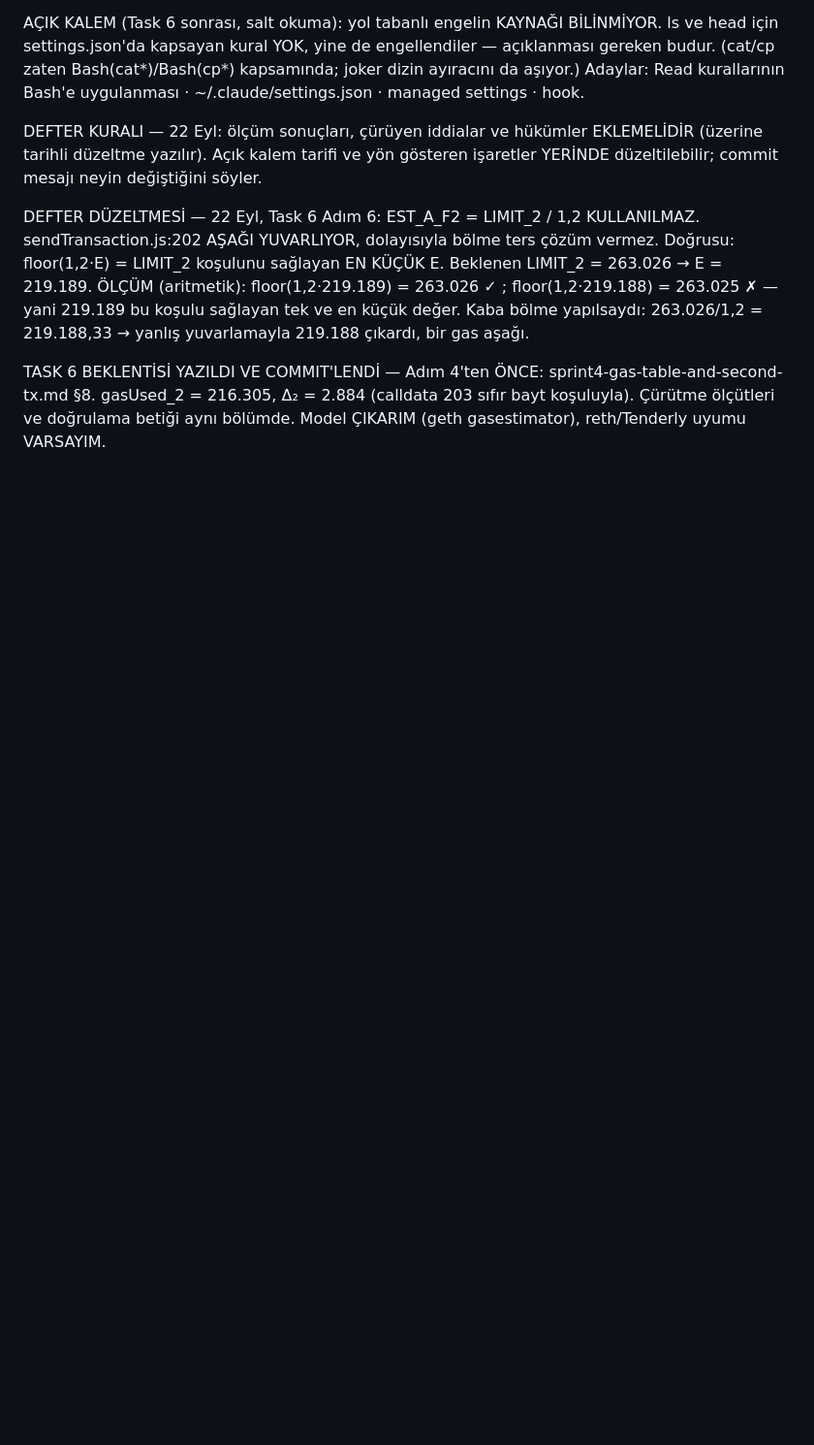
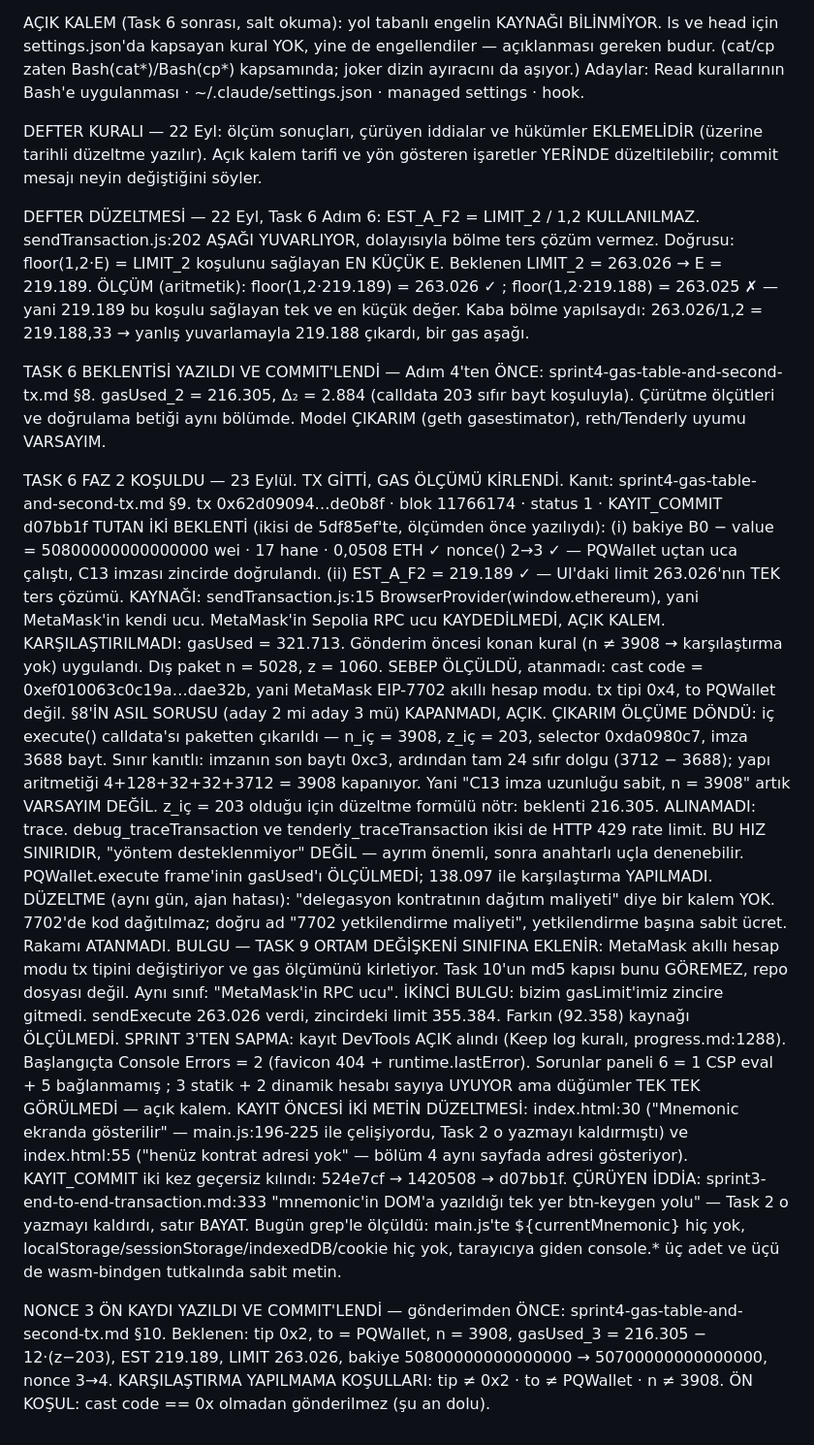
Before and after one commit to akifaybek/pq-safe, a Markdown page: .superpowers/sdd/progress.md, the part around the change. Shown at 97% size. GitHub-like rendering; blank space fills up the shorter version.

Commit message:
docs(evidence): Task 6 faz 2 kosuldu — tx gitti, gas olcumu 7702 paketiyle kirlendi
Tutan: bakiye B0-value ve EST_A_F2 = 219189, ikisi de 5df85ef'te on kayitli.
Karsilastirilmadi: gasUsed 321713 — MetaMask EIP-7702 akilli hesap modu,
tx tipi 0x4, to PQWallet degil, n = 5028. Sebep olculdu (cast code <EOA>).
Cikarim olcume dondu: ic calldata n = 3908, z = 203, paketten cikarildi.
Trace alinamadi (HTTP 429, hiz siniri — yontem desteklenmiyor DEGIL).
Nonce 3 on kaydi gonderimden ONCE yazildi (S10).

```diff
--- a/.superpowers/sdd/progress.md
+++ b/.superpowers/sdd/progress.md
@@ -2059,3 +2059,62 @@ TASK 6 BEKLENTİSİ YAZILDI VE COMMIT'LENDİ — Adım 4'ten ÖNCE:
   (calldata 203 sıfır bayt koşuluyla). Çürütme ölçütleri ve doğrulama
   betiği aynı bölümde. Model ÇIKARIM (geth gasestimator), reth/Tenderly
   uyumu VARSAYIM.
+
+TASK 6 FAZ 2 KOŞULDU — 23 Eylül. TX GİTTİ, GAS ÖLÇÜMÜ KİRLENDİ.
+  Kanıt: sprint4-gas-table-and-second-tx.md §9.
+  tx 0x62d09094…de0b8f · blok 11766174 · status 1 · KAYIT_COMMIT d07bb1f
+  TUTAN İKİ BEKLENTİ (ikisi de 5df85ef'te, ölçümden önce yazılıydı):
+    (i) bakiye B0 − value = 50800000000000000 wei · 17 hane · 0,0508 ETH ✓
+        nonce() 2→3 ✓ — PQWallet uçtan uca çalıştı, C13 imzası zincirde
+        doğrulandı.
+    (ii) EST_A_F2 = 219.189 ✓ — UI'daki limit 263.026'nın TEK ters çözümü.
+        KAYNAĞI: sendTransaction.js:15 BrowserProvider(window.ethereum),
+        yani MetaMask'in kendi ucu. MetaMask'in Sepolia RPC ucu KAYDEDİLMEDİ,
+        AÇIK KALEM.
+  KARŞILAŞTIRILMADI: gasUsed = 321.713. Gönderim öncesi konan kural
+    (n ≠ 3908 → karşılaştırma yok) uygulandı. Dış paket n = 5028, z = 1060.
+    SEBEP ÖLÇÜLDÜ, atanmadı: cast code <EOA> = 0xef010063c0c19a…dae32b,
+    yani MetaMask EIP-7702 akıllı hesap modu. tx tipi 0x4, to PQWallet değil.
+    §8'İN ASIL SORUSU (aday 2 mi aday 3 mü) KAPANMADI, AÇIK.
+  ÇIKARIM ÖLÇÜME DÖNDÜ: iç execute() calldata'sı paketten çıkarıldı —
+    n_iç = 3908, z_iç = 203, selector 0xda0980c7, imza 3688 bayt.
+    Sınır kanıtlı: imzanın son baytı 0xc3, ardından tam 24 sıfır dolgu
+    (3712 − 3688); yapı aritmetiği 4+128+32+32+3712 = 3908 kapanıyor.
+    Yani "C13 imza uzunluğu sabit, n = 3908" artık VARSAYIM DEĞİL.
+    z_iç = 203 olduğu için düzeltme formülü nötr: beklenti 216.305.
+  ALINAMADI: trace. debug_traceTransaction ve tenderly_traceTransaction
+    ikisi de HTTP 429 rate limit. BU HIZ SINIRIDIR, "yöntem desteklenmiyor"
+    DEĞİL — ayrım önemli, sonra anahtarlı uçla denenebilir.
+    PQWallet.execute frame'inin gasUsed'ı ÖLÇÜLMEDİ; 138.097 ile
+    karşılaştırma YAPILMADI.
+  DÜZELTME (aynı gün, ajan hatası): "delegasyon kontratının dağıtım
+    maliyeti" diye bir kalem YOK. 7702'de kod dağıtılmaz; doğru ad
+    "7702 yetkilendirme maliyeti", yetkilendirme başına sabit ücret.
+    Rakamı ATANMADI.
+  BULGU — TASK 9 ORTAM DEĞİŞKENİ SINIFINA EKLENİR: MetaMask akıllı hesap
+    modu tx tipini değiştiriyor ve gas ölçümünü kirletiyor. Task 10'un md5
+    kapısı bunu GÖREMEZ, repo dosyası değil. Aynı sınıf: "MetaMask'in RPC ucu".
+  İKİNCİ BULGU: bizim gasLimit'imiz zincire gitmedi. sendExecute 263.026
+    verdi, zincirdeki limit 355.384. Farkın (92.358) kaynağı ÖLÇÜLMEDİ.
+  SPRINT 3'TEN SAPMA: kayıt DevTools AÇIK alındı (Keep log kuralı,
+    progress.md:1288). Başlangıçta Console Errors = 2 (favicon 404 +
+    runtime.lastError). Sorunlar paneli 6 = 1 CSP eval + 5 bağlanmamış
+    <label>; 3 statik + 2 dinamik hesabı sayıya UYUYOR ama düğümler
+    TEK TEK GÖRÜLMEDİ — açık kalem.
+  KAYIT ÖNCESİ İKİ METİN DÜZELTMESİ: index.html:30 ("Mnemonic ekranda
+    gösterilir" — main.js:196-225 ile çelişiyordu, Task 2 o yazmayı
+    kaldırmıştı) ve index.html:55 ("henüz kontrat adresi yok" — bölüm 4
+    aynı sayfada adresi gösteriyor). KAYIT_COMMIT iki kez geçersiz kılındı:
+    524e7cf → 1420508 → d07bb1f.
+  ÇÜRÜYEN İDDİA: sprint3-end-to-end-transaction.md:333 "mnemonic'in DOM'a
+    yazıldığı tek yer btn-keygen yolu" — Task 2 o yazmayı kaldırdı, satır
+    BAYAT. Bugün grep'le ölçüldü: main.js'te ${currentMnemonic} hiç yok,
+    localStorage/sessionStorage/indexedDB/cookie hiç yok, tarayıcıya giden
+    console.* üç adet ve üçü de wasm-bindgen tutkalında sabit metin.
+
+NONCE 3 ÖN KAYDI YAZILDI VE COMMIT'LENDİ — gönderimden ÖNCE:
+  sprint4-gas-table-and-second-tx.md §10. Beklenen: tip 0x2, to = PQWallet,
+  n = 3908, gasUsed_3 = 216.305 − 12·(z−203), EST 219.189, LIMIT 263.026,
+  bakiye 50800000000000000 → 50700000000000000, nonce 3→4.
+  KARŞILAŞTIRMA YAPILMAMA KOŞULLARI: tip ≠ 0x2 · to ≠ PQWallet · n ≠ 3908.
+  ÖN KOŞUL: cast code <EOA> == 0x olmadan gönderilmez (şu an dolu).
```
Also changed, not shown: 1 other file.
